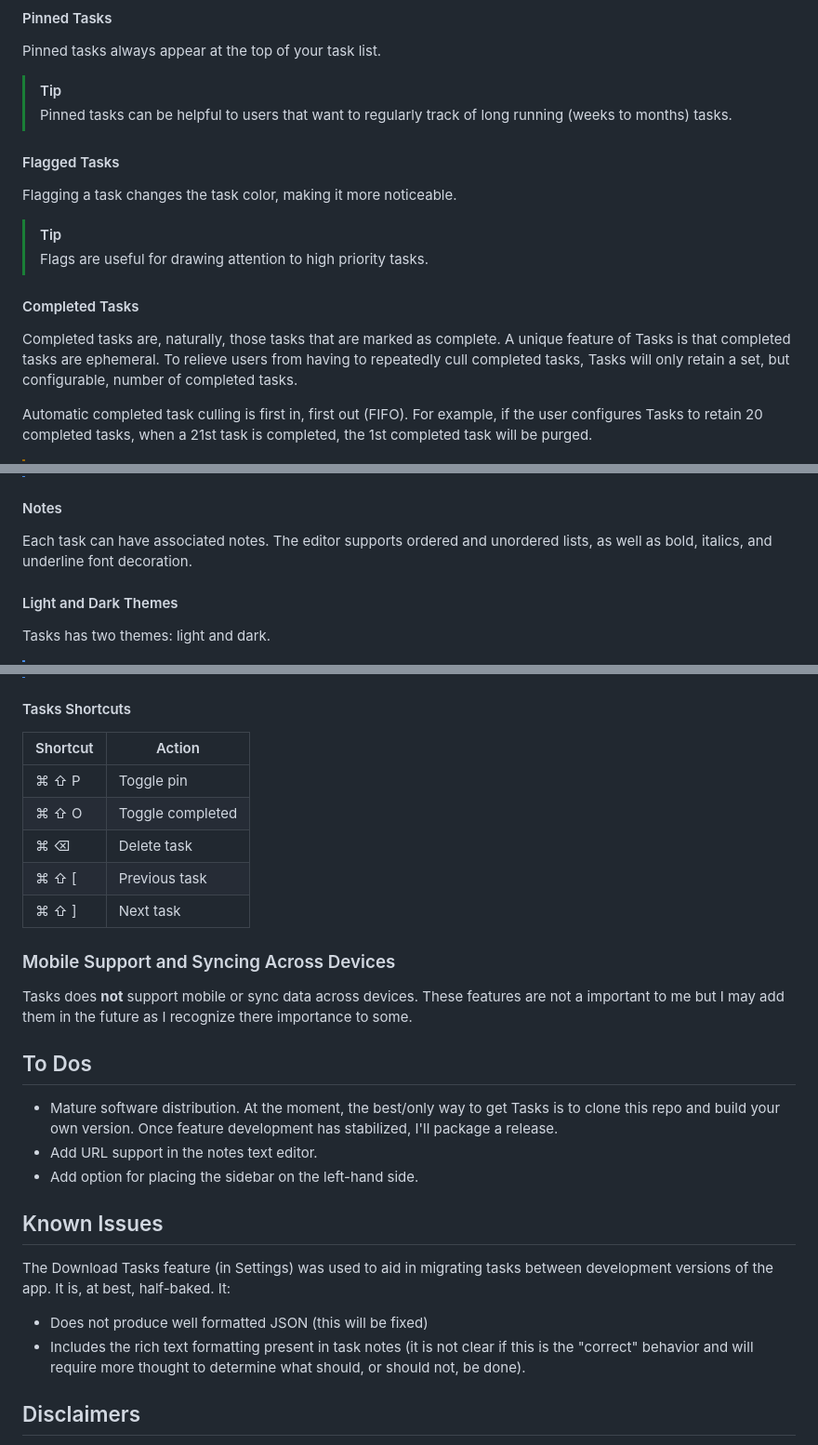
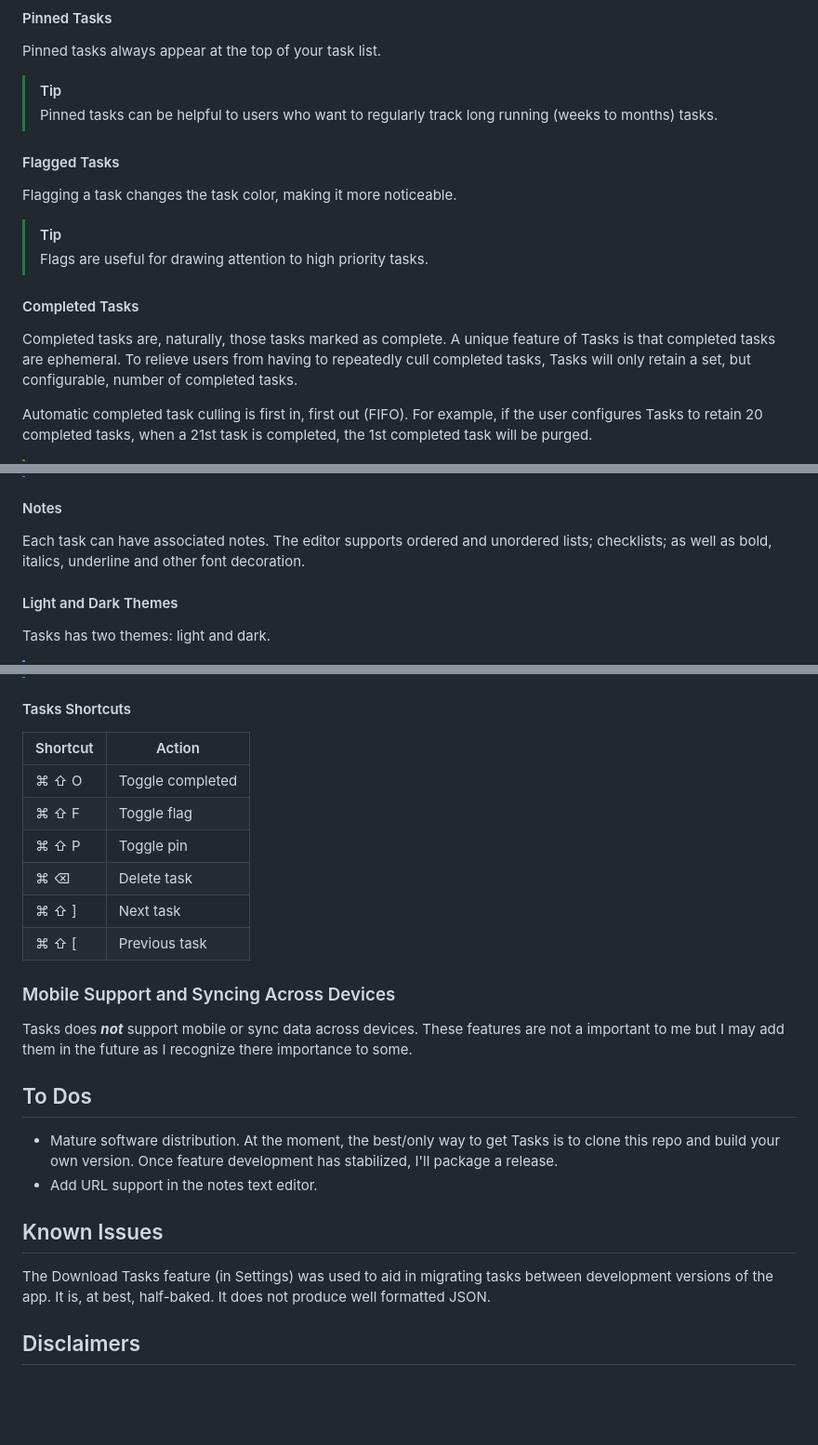
Before and after one commit to matthewkeating/tasks, a Markdown page: README.md, 3 parts joined by grey strips. Shown: that part at 93% size. Drawn GitHub-style; blank space fills up the shorter version.

```diff
--- a/README.md
+++ b/README.md
@@ -26,7 +26,7 @@ By design, Tasks supports only one task list. This means users cannot, for examp
 #### Pinned Tasks
 Pinned tasks always appear at the top of your task list.
 > [!TIP]
-> Pinned tasks can be helpful to users that want to regularly track of long running (weeks to months) tasks.
+> Pinned tasks can be helpful to users who want to regularly track long running (weeks to months) tasks.
 
 #### Flagged Tasks
 Flagging a task changes the task color, making it more noticeable.
@@ -34,7 +34,7 @@ Flagging a task changes the task color, making it more noticeable.
 > Flags are useful for drawing attention to high priority tasks.
 
 #### Completed Tasks
-Completed tasks are, naturally, those tasks that are marked as complete. A unique feature of Tasks is that completed tasks are ephemeral. To relieve users from having to repeatedly cull completed tasks, Tasks will only retain a set, but configurable, number of completed tasks.
+Completed tasks are, naturally, those tasks marked as complete. A unique feature of Tasks is that completed tasks are ephemeral. To relieve users from having to repeatedly cull completed tasks, Tasks will only retain a set, but configurable, number of completed tasks.
 
 Automatic completed task culling is first in, first out (FIFO). For example, if the user configures Tasks to retain 20 completed tasks, when a 21st task is completed, the 1st completed task will be purged.
 
@@ -58,7 +58,7 @@ Task ordering is important for prioritizing and maintaining focus. In Tasks, pin
 > Due to Tasks automated culling features, which purge tasks using a FIFO method, neither completed or deleted tasks can be reordered via drag and drop. Similarly, snoozed tasks, which inherently have a "natural" relative order based on the length of time before a snoozed task "wakes up," cannot be reordered via drag and drop.
 
 #### Notes
-Each task can have associated notes. The editor supports ordered and unordered lists, as well as bold, italics, and underline font decoration.
+Each task can have associated notes. The editor supports ordered and unordered lists; checklists; as well as bold, italics, underline and other font decoration.
 
 #### Light and Dark Themes
 Tasks has two themes: light and dark.
@@ -86,24 +86,22 @@ Per the tables below, Tasks provides application-wide keyboard shortcuts as well
 
 | Shortcut          | Action               |
 |-------------------|----------------------|
+| ⌘ ⇧ O            | Toggle completed      |
+| ⌘ ⇧ F            | Toggle flag      |
 | ⌘ ⇧ P            | Toggle pin           |
-| ⌘ ⇧ O            | Toggle completed      |
 | ⌘ ⌫              | Delete task          |
+| ⌘ ⇧ ]            | Next task            |
 | ⌘ ⇧ [            | Previous task        |
-| ⌘ ⇧ ]            | Next task            |
 
 ### Mobile Support and Syncing Across Devices
-Tasks does **not** support mobile or sync data across devices. These features are not a important to me but I may add them in the future as I recognize there importance to some.
+Tasks does ***not*** support mobile or sync data across devices. These features are not a important to me but I may add them in the future as I recognize there importance to some.
 
 ## To Dos
 * Mature software distribution. At the moment, the best/only way to get Tasks is to clone this repo and build your own version. Once feature development has stabilized, I'll package a release.
 * Add URL support in the notes text editor.
-* Add option for placing the sidebar on the left-hand side.
 
 ## Known Issues
-The Download Tasks feature (in Settings) was used to aid in migrating tasks between development versions of the app. It is, at best, half-baked. It:
-* Does not produce well formatted JSON (this will be fixed)
-* Includes the rich text formatting present in task notes (it is not clear if this is the "correct" behavior and will require more thought to determine what should, or should not, be done).
+The Download Tasks feature (in Settings) was used to aid in migrating tasks between development versions of the app. It is, at best, half-baked. It does not produce well formatted JSON.
 
 ## Disclaimers
 * This software is beta.
```
